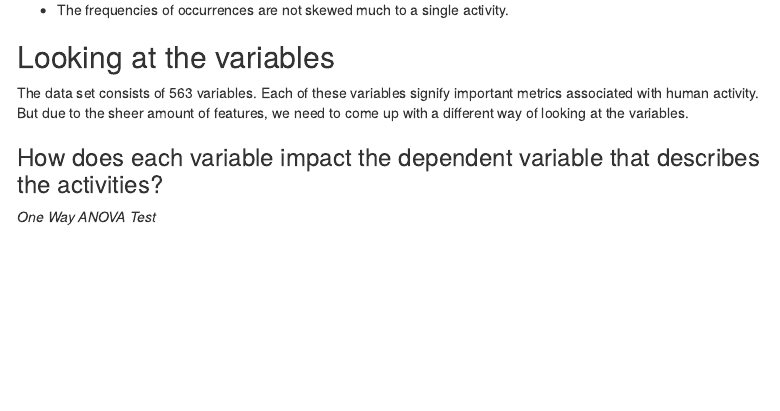
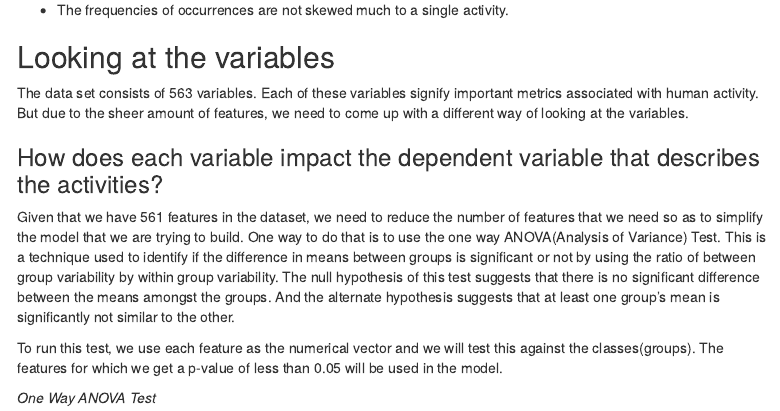
Before and after one commit to adhok/Human-Activity-Detection-, an R Markdown document (simple_eda.Rmd): the page in a window 1100 px wide, from 1850 px down. Rendered offline with R 4.5, knitr and Pandoc, with nearby package versions; some code elsewhere in the file could not run offline; menus at the side of the page are left out.

Commit message:
Latest changes

```diff
--- a/simple_eda.Rmd
+++ b/simple_eda.Rmd
@@ -85,6 +79,13 @@ data_raw %>%
 
 
 ###  How does each variable impact the dependent variable that describes the activities?
+
+
+Given that we have 561 features in the dataset, we need to reduce the number of features that we need so as to simplify the model that we are trying to build. One way to do that is to use the one way ANOVA(Analysis of Variance) Test. This is a technique used to identify if the difference in means between groups is significant or not by using the ratio of between group variability by within group variability. The null hypothesis of this test suggests that there is no significant difference between the means amongst the groups. And the alternate hypothesis suggests that at least one group's mean is significantly not similar to the other.
+
+
+To run this test, we use each feature as the numerical vector and we will test this against the classes(groups). The features for which we get a p-value of less than 0.05 will be used in the model.
+
 
 
 *One Way ANOVA Test*
```
Also changed, not shown: simple_eda.html (added), simple_eda_files/figure-html/unnamed-chunk-5-1.png (deleted), simple_eda.Rmd (6 more changed lines).
